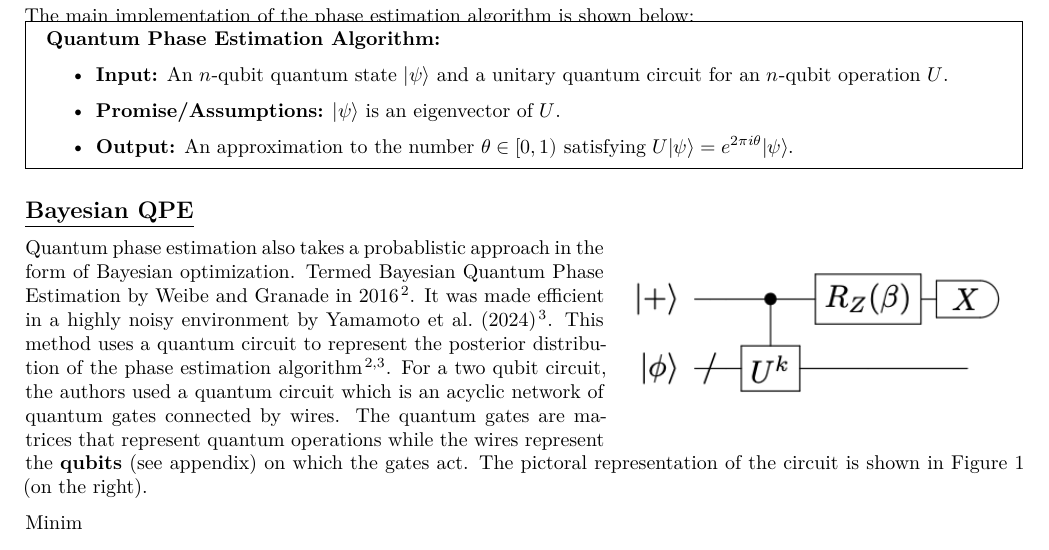
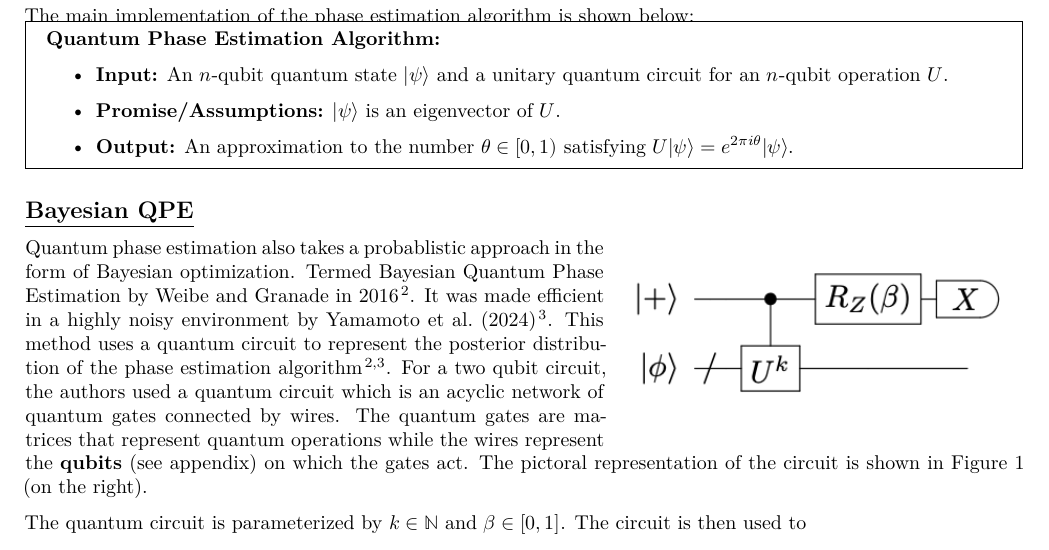
Before and after one commit to erdabravest2001/GP_Design_Of_Ansatz, an R Markdown document (final_project_STAT447C.rmd): part of page 1 of 2, cut so that both start at the same text. Rendered offline with R 4.5, knitr and Pandoc, then LaTeX, with nearby package versions; a font, style sheet, LaTeX package, included part or bibliography that could not be used is replaced or left out.

Commit message:
added new things

```diff
--- a/final_project_STAT447C.rmd
+++ b/final_project_STAT447C.rmd
@@ -79,10 +79,7 @@ Quantum phase estimation also takes a probablistic approach in the form of Bayes
 This method uses a quantum circuit to represent the posterior distribution of the phase estimation algorithm \cite{Weibe2016, Yamamoto2023}. For a two qubit circuit, the authors used a quantum circuit which is an acyclic network of quantum gates connected by wires. The quantum
 gates are matrices that represent quantum operations while the wires represent the \textbf{qubits} (see appendix) on which the gates act. The pictoral representation of the circuit is shown in Figure 1 (on the right).
 
-Minim
-
-
-
+The quantum circuit is parameterized by $k \in \mathbb{N}$ and $\beta \in [0,1]$. The circuit is then used to
 
 ## underline{Results} {-}
 
```
Also changed, not shown: final_project_STAT447C.pdf.
